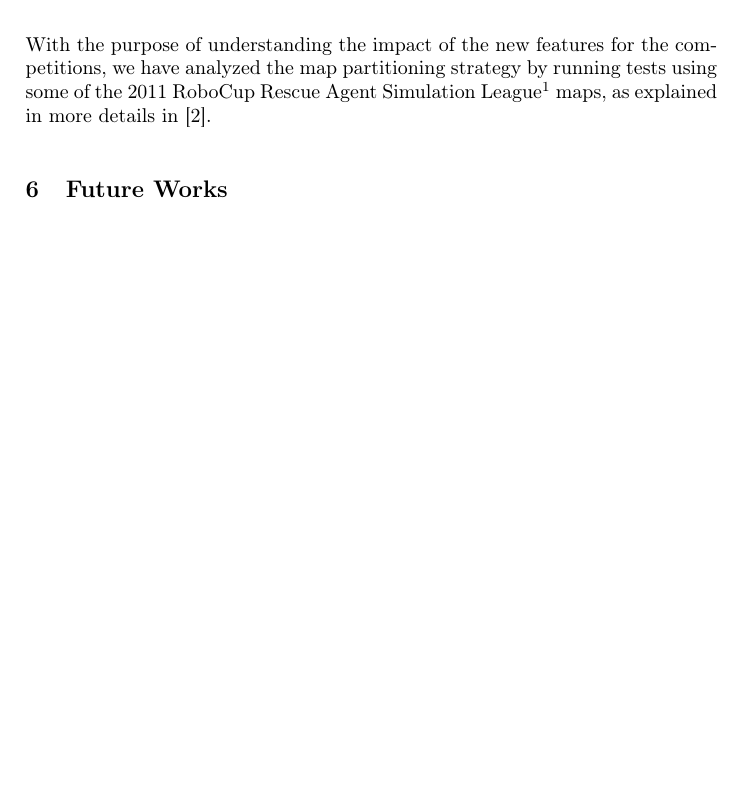
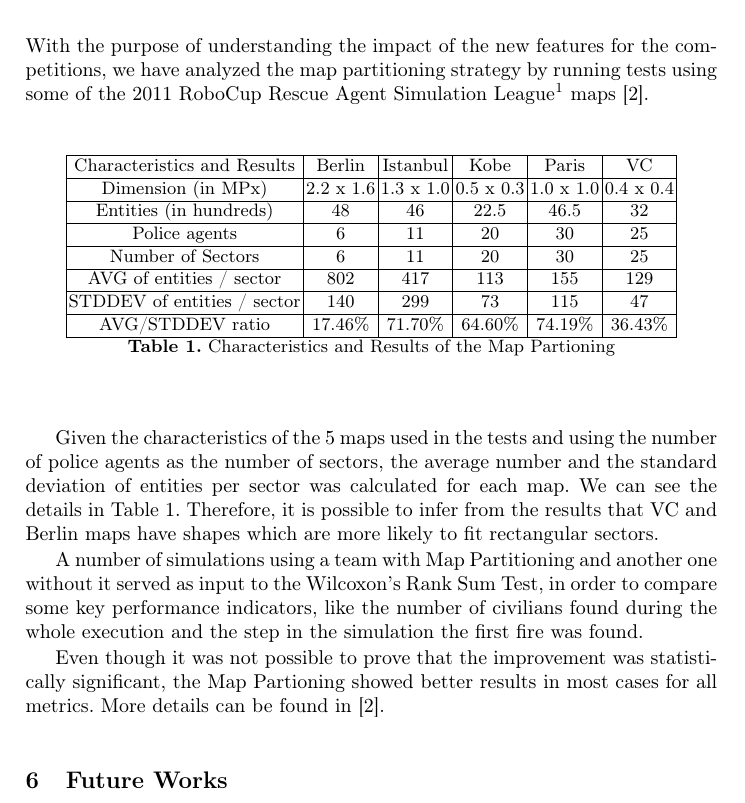
Before and after one commit to vlassance/tcc-docs, a LaTeX paper (tdp-robocup_2013_v1.2.tex, which reads sections/preResults.tex): part of page 8 of 10, cut so that both start at the same text, the shorter picture padded with empty space. Compiled offline with pdfLaTeX.

Commit message:
Acabando Section Prelim Results

```diff
--- a/sections/preResults.tex
+++ b/sections/preResults.tex
@@ -1 +1,23 @@
-With the purpose of understanding the impact of the new features for the competitions, we have analyzed the map partitioning strategy by running tests using some of the 2011 RoboCup Rescue Agent Simulation League\footnote{http://roborescue.sourceforge.net/results2011/index.html} maps, as explained in more details in \cite{artigo-particionamento}.
+With the purpose of understanding the impact of the new features for the competitions, we have analyzed the map partitioning strategy by running tests using some of the 2011 RoboCup Rescue Agent Simulation League\footnote{http://roborescue.sourceforge.net/results2011/index.html} maps \cite{artigo-particionamento}.
+
+\begin{table}\centering
+	\label{tab:caracteristicas}
+    \begin{tabular}{|c|c|c|c|c|c|}
+	\hline
+    Characteristics and Results			& Berlin    & Istanbul  & Kobe      & Paris     & VC        \\ \hline
+    Dimension (in MPx)       			& 2.2 x 1.6 & 1.3 x 1.0 & 0.5 x 0.3 & 1.0 x 1.0 & 0.4 x 0.4 \\ \hline
+    Entities (in hundreds)	 			& 48        & 46        & 22.5      & 46.5      & 32        \\ \hline
+    Police agents              			& 6         & 11        & 20        & 30        & 25        \\ \hline
+	Number of Sectors      				& 6         & 11        & 20        & 30        & 25        \\ \hline
+	AVG of entities / sector			& 802       & 417       & 113       & 155       & 129       \\ \hline
+	STDDEV of entities / sector			& 140       & 299       & 73        & 115       & 47        \\ \hline
+	AVG/STDDEV ratio					& 17.46\%   & 71.70\%   & 64.60\%   & 74.19\%   & 36.43\%   \\ \hline
+    \end{tabular}
+    \caption {Characteristics and Results of the Map Partioning}
+\end{table}
+
+Given the characteristics of the 5 maps used in the tests and using the number of police agents as the number of sectors, the average number and the standard deviation of entities per sector was calculated for each map. We can see the details in Table 1. Therefore, it is possible to infer from the results that VC and Berlin maps have shapes which are more likely to fit rectangular sectors.
+
+A number of simulations using a team with Map Partitioning and another one without it served as input to the Wilcoxon’s Rank Sum Test, in order to compare some key performance indicators, like the number of civilians found during the whole execution and the step in the simulation the first fire was found.
+
+Even though it was not possible to prove that the improvement was statistically significant, the Map Partioning showed better results in most cases for all metrics. More details can be found in \cite{artigo-particionamento}.
```
